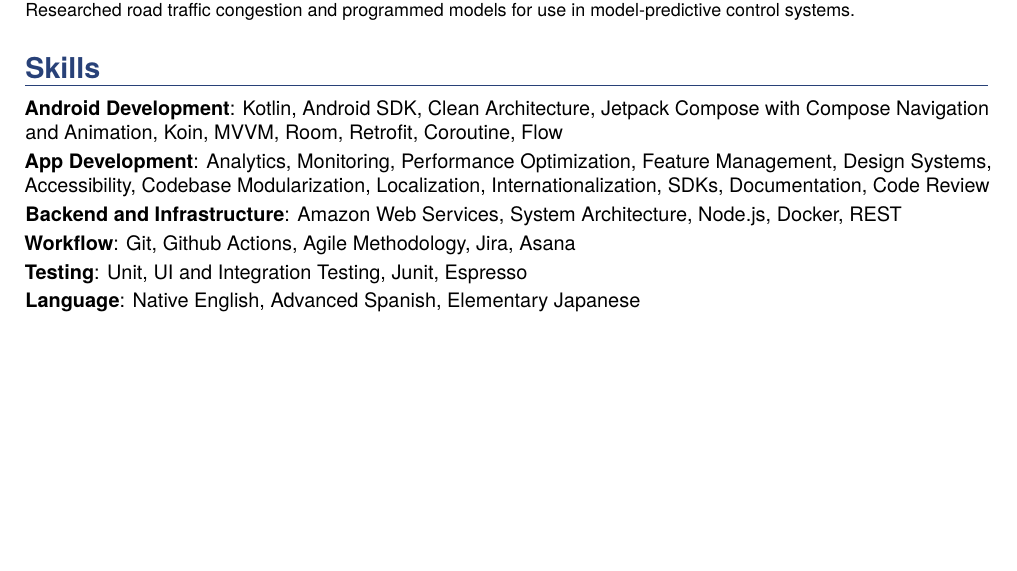
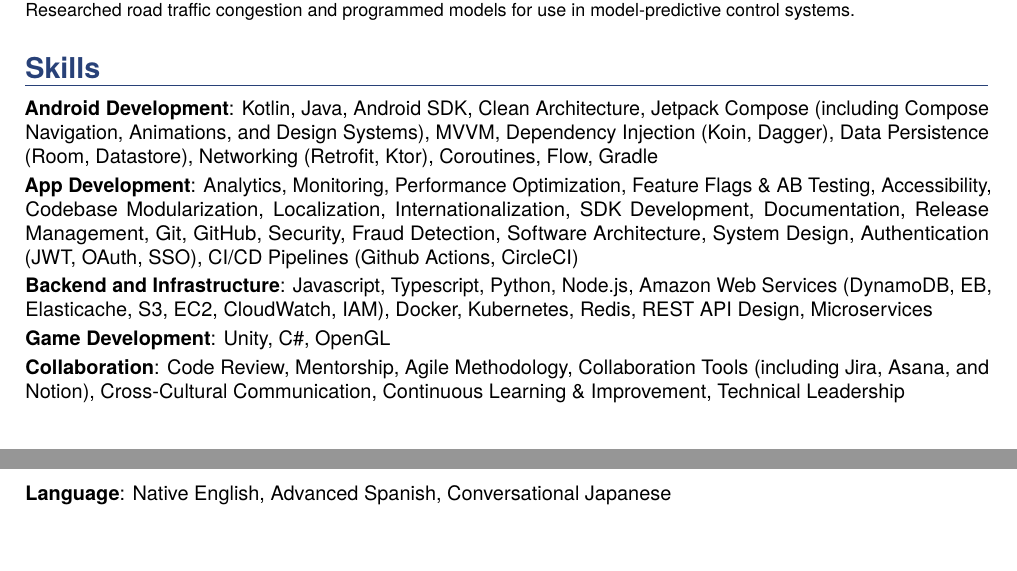
Before and after one commit to dylanpaddock/resume, a LaTeX CV (resume.tex): part of the page before the commit and two parts of pages 1 and 2 of 2 after it, the two joined at a grey line, cut so that both start at the same text, the shorter picture padded with empty space. Compiled offline with pdfLaTeX.

Commit message:
Revamp skills section

```diff
--- a/resume.tex
+++ b/resume.tex
@@ -148,11 +148,11 @@
 
 \section{Skills}
 \vspace{-0.8mm}
-\cvitem{Android Development}{Kotlin, Android SDK, Clean Architecture, Jetpack Compose with Compose Navigation and Animation, Koin, MVVM, Room, Retrofit, Coroutine, Flow}
-\cvitem{App Development}{Analytics, Monitoring, Performance Optimization, Feature Management, Design Systems, Accessibility, Codebase Modularization, Localization, Internationalization, SDKs, Documentation, Code Review}
-\cvitem{Backend and Infrastructure}{Amazon Web Services, System Architecture, Node.js, Docker, REST}
-\cvitem{Workflow}{Git, Github Actions, Agile Methodology, Jira, Asana}
-\cvitem{Testing}{Unit, UI and Integration Testing, Junit, Espresso}
-\cvitem{Language}{Native English, Advanced Spanish, Elementary Japanese}
+\cvitem{Android Development}{Kotlin, Java, Android SDK, Clean Architecture, Jetpack Compose (including Compose Navigation, Animations, and Design Systems), MVVM, Dependency Injection (Koin, Dagger), Data Persistence (Room, Datastore), Networking (Retrofit, Ktor), Coroutines, Flow, Gradle}
+\cvitem{App Development}{Analytics, Monitoring, Performance Optimization, Feature Flags \& AB Testing, Accessibility, Codebase Modularization, Localization, Internationalization, SDK Development, Documentation, Release Management, Git, GitHub, Security, Fraud Detection, Software Architecture, System Design, Authentication (JWT, OAuth, SSO), CI/CD Pipelines (Github Actions, CircleCI)}
+\cvitem{Backend and Infrastructure}{Javascript, Typescript, Python, Node.js, Amazon Web Services (DynamoDB, EB, Elasticache, S3, EC2, CloudWatch, IAM), Docker, Kubernetes, Redis, REST API Design, Microservices}
+\cvitem{Game Development}{Unity, C\#, OpenGL}
+\cvitem{Collaboration}{Code Review, Mentorship, Agile Methodology, Collaboration Tools (including Jira, Asana, and Notion), Cross-Cultural Communication, Continuous Learning \& Improvement, Technical Leadership}
+\cvitem{Language}{Native English, Advanced Spanish, Conversational Japanese}
 
 \end{document}
```
